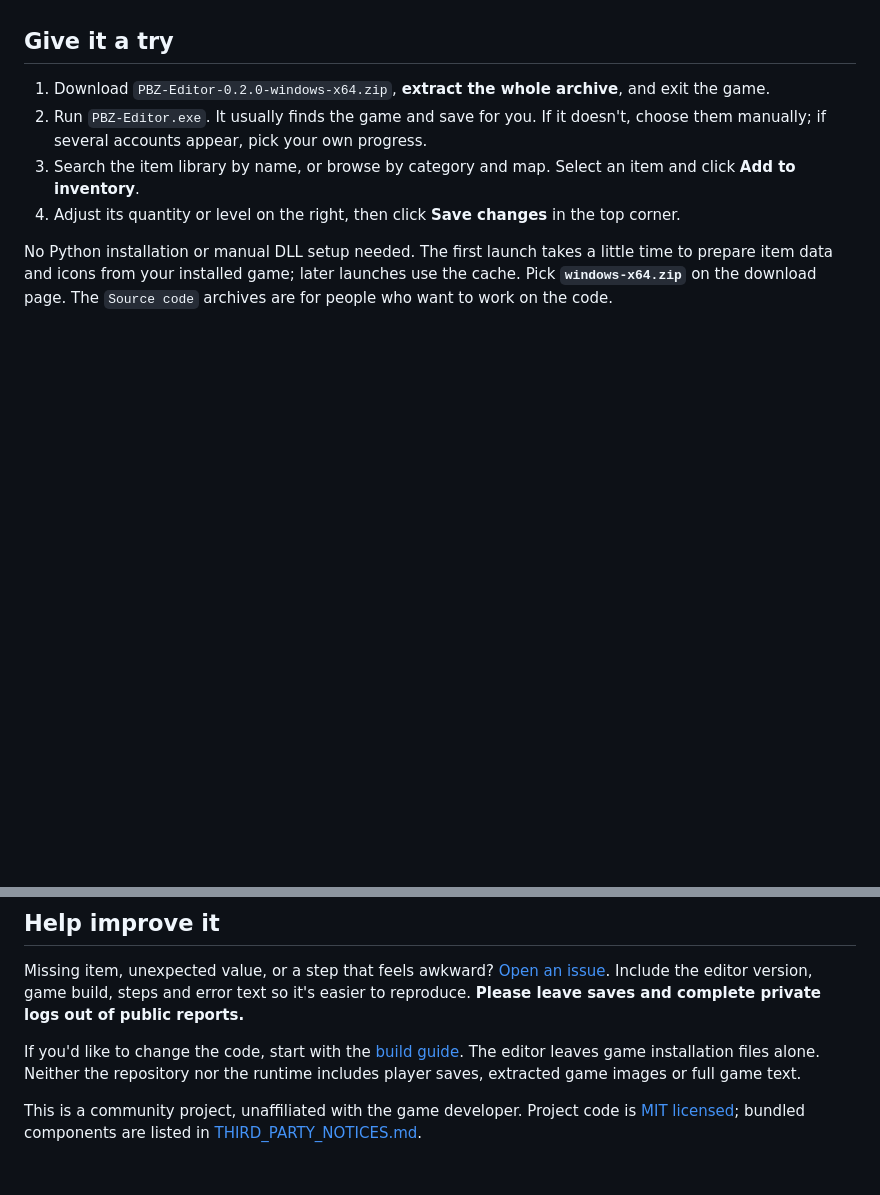
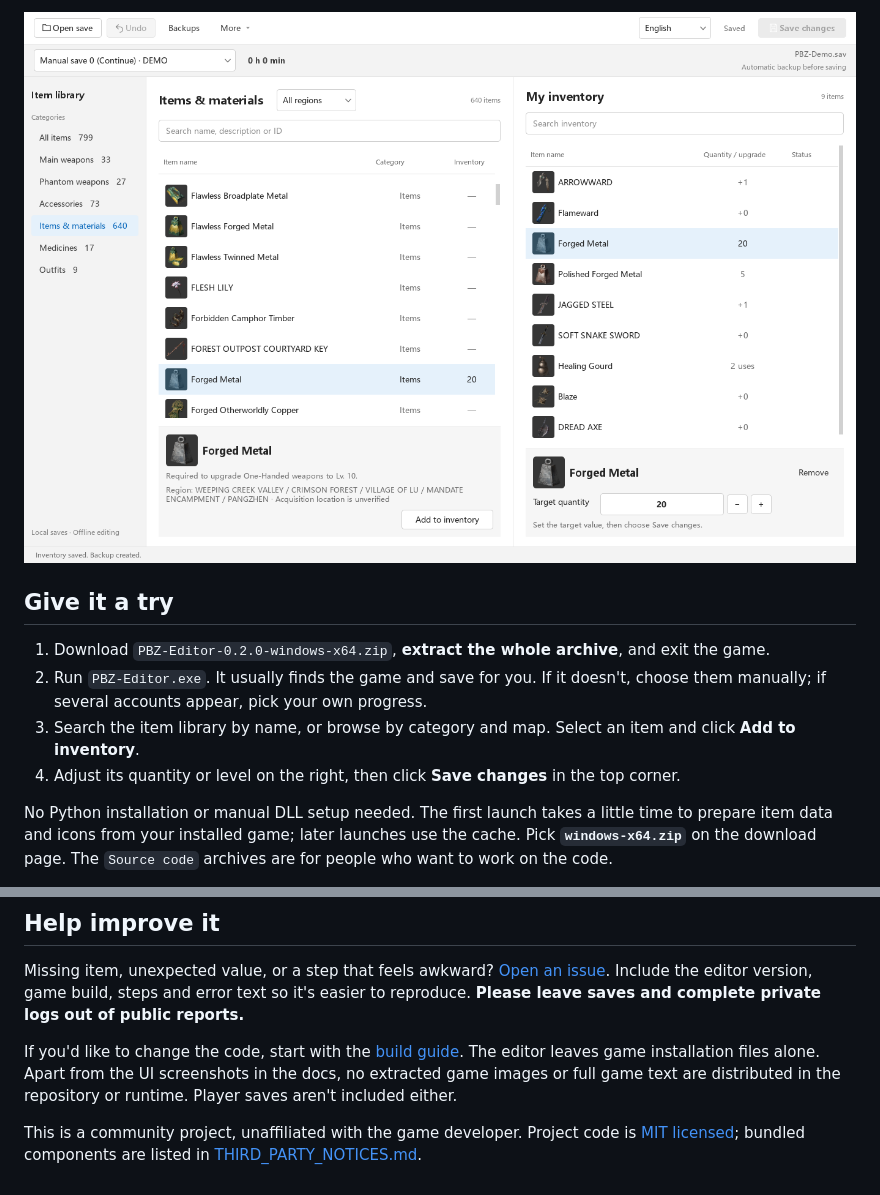
Before and after one commit to maydaysuper/PBZ-Editor, a Markdown page: README.en.md, 2 parts joined by grey strips. Drawn GitHub-style; pictures changed too: docs/screenshots/03-saved.en-US.png (added); blank space fills up the shorter version.

Commit message:
Add bilingual UI walkthrough with synthetic demo screenshots

```diff
--- a/README.en.md
+++ b/README.en.md
@@ -12,3 +27,4 @@ The current release is **v0.2.0 preview**, for Windows x64 and Steam build **262
+![Demo material quantity set to 20, with saving and automatic backup confirmed](docs/screenshots/03-saved.en-US.png)
 
 ## Give it a try
 
@@ -45,6 +61,6 @@ Prefer to keep everything beside the app? Create an empty `portable.flag` next t
 
 Missing item, unexpected value, or a step that feels awkward? [Open an issue](https://github.com/qry6868/PBZ-Editor/issues/new/choose). Include the editor version, game build, steps and error text so it's easier to reproduce. **Please leave saves and complete private logs out of public reports.**
 
-If you'd like to change the code, start with the [build guide](docs/building.en.md). The editor leaves game installation files alone. Neither the repository nor the runtime includes player saves, extracted game images or full game text.
+If you'd like to change the code, start with the [build guide](docs/building.en.md). The editor leaves game installation files alone. Apart from the UI screenshots in the docs, no extracted game images or full game text are distributed in the repository or runtime. Player saves aren't included either.
 
 This is a community project, unaffiliated with the game developer. Project code is [MIT licensed](LICENSE); bundled components are listed in [THIRD_PARTY_NOTICES.md](THIRD_PARTY_NOTICES.md).
```
Also changed, not shown: other parts of README.en.md (+15 -0 lines), README.md (+17 -1 lines), docs/screenshots/01-browse.en-US.png (added), docs/screenshots/01-browse.zh-CN.png (added), docs/screenshots/02-edit.en-US.png (added), docs/screenshots/02-edit.zh-CN.png (added), docs/screenshots/03-saved.zh-CN.png (added), 2 other files.
